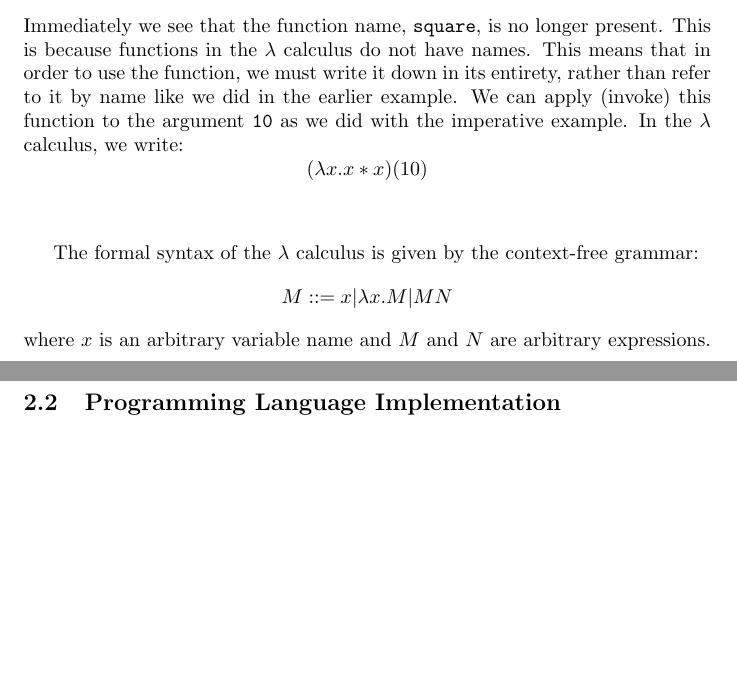
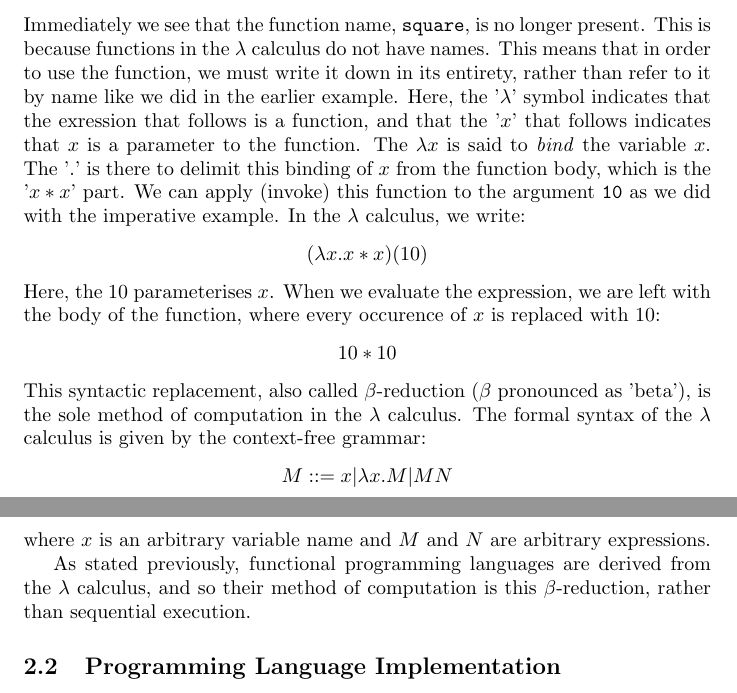
Before and after one commit to alexj136/fyp, a LaTeX document (doc/interim.tex): two parts of pages 2 and 3 of 4, joined at a grey line, cut so that both start at the same text, the shorter picture padded with empty space. Compiled offline with pdfLaTeX.

Commit message:
Continued interim report

```diff
--- a/doc/interim.tex
+++ b/doc/interim.tex
@@ -40,13 +40,16 @@ in the body of \texttt{square}. Such a syntactic replacement can be thought of a
 \\
 \indent Now let us consider the \texttt{square} function in $\lambda$ notation. We have:
 \[ \lambda x.x * x \]
-Immediately we see that the function name, \texttt{square}, is no longer present. This is because functions in the $\lambda$ calculus do not have names. This means that in order to use the function, we must write it down in its entirety, rather than refer to it by name like we did in the earlier example. We can apply (invoke) this function to the argument \texttt{10} as we did with the imperative example. In the $\lambda$ calculus, we write:
+Immediately we see that the function name, \texttt{square}, is no longer present. This is because functions in the $\lambda$ calculus do not have names. This means that in order to use the function, we must write it down in its entirety, rather than refer to it by name like we did in the earlier example. Here, the '$\lambda$' symbol indicates that the exression that follows is a function, and that the '$x$' that follows indicates that $x$ is a parameter to the function. The $\lambda x$ is said to \emph{bind} the variable $x$. The '$.$' is there to delimit this binding of $x$ from the function body, which is the '$x * x$' part. We can apply (invoke) this function to the argument \texttt{10} as we did with the imperative example. In the $\lambda$ calculus, we write:
 \[ (\lambda x.x * x)(10) \]
-\\
-
-The formal syntax of the $\lambda$ calculus is given by the context-free grammar:
+Here, the $10$ parameterises $x$. When we evaluate the expression, we are left with the body of the function, where every occurence of $x$ is replaced with $10$:
+\[ 10 * 10 \]
+This syntactic replacement, also called $\beta$-reduction ($\beta$ pronounced as 'beta'), is the sole method of computation in the $\lambda$ calculus. The formal syntax of the $\lambda$ calculus is given by the context-free grammar:
 \[ M ::= x | \lambda x.M | MN \]
 where $x$ is an arbitrary variable name and $M$ and $N$ are arbitrary expressions.
+\\
+\indent As stated previously, functional programming languages are derived from the $\lambda$ calculus, and so their method of computation is this $\beta$-reduction, rather than sequential execution.
+% THIS IS WHERE I AM
 
 \subsection{Programming Language Implementation}
 \subsubsection{Lexical Analysis}
```
